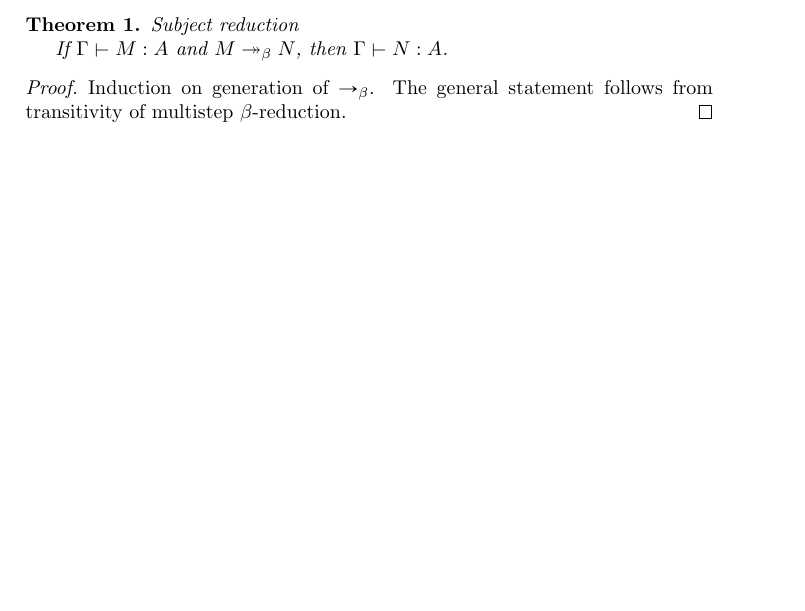
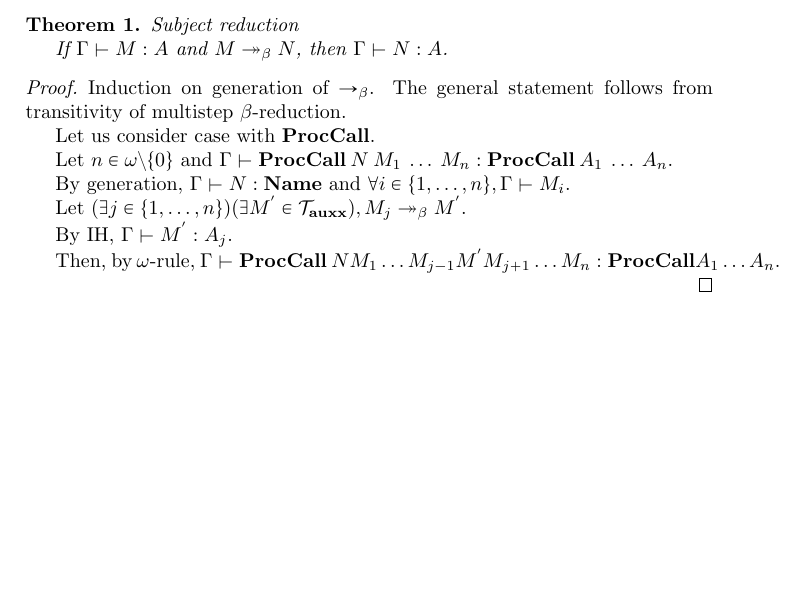
Before and after one commit to serokell/ariadne, a LaTeX document (tex/Auxx.tex): part of page 6 of 6, cut so that both start at the same text, the shorter picture padded with empty space. Compiled offline with pdfLaTeX.

Commit message:
[AD-5] add typeCheck (WIP)

```diff
--- a/tex/Auxx.tex
+++ b/tex/Auxx.tex
@@ -386,6 +386,18 @@ Then, by $\omega$-rule, $\Gamma [\alpha := B] \vdash {\bf ProcCall} \: N \: \vec
 
 Induction on generation of $\rightarrow_{\beta}$. The general statement follows from transitivity of
 multistep $\beta$-reduction.
+
+Let us consider case with ${\bf ProcCall}$.
+
+Let $n \in \omega \setminus \{ 0 \}$ and $\Gamma \vdash {\bf ProcCall} \: N \: M_1 \: \dots \: M_n : {\bf ProcCall} \: A_1 \: \dots \: A_n$.
+
+By generation, $\Gamma \vdash N : {\bf Name}$ and $\forall i \in \{ 1, \dots, n\}, \Gamma \vdash M_i$.
+
+Let $(\exists j \in \{ 1, \dots, n \}) (\exists M^{'} \in \mathcal{T}_{\bf auxx}), M_j \twoheadrightarrow_{\beta} M^{'}$.
+
+By IH, $\Gamma \vdash M^{'} : A_j$.
+
+Then, by $\omega$-rule, $\Gamma \vdash {\bf ProcCall \:} N \: M_1 \dots M_{j - 1} \: M^{'} \: M_{j+1} \dots M_n : {\bf ProcCall} \: A_1 \: \dots \: A_n$.
 \end{proof}
 
 \end{document}
```
Also changed, not shown: 2 other files.
